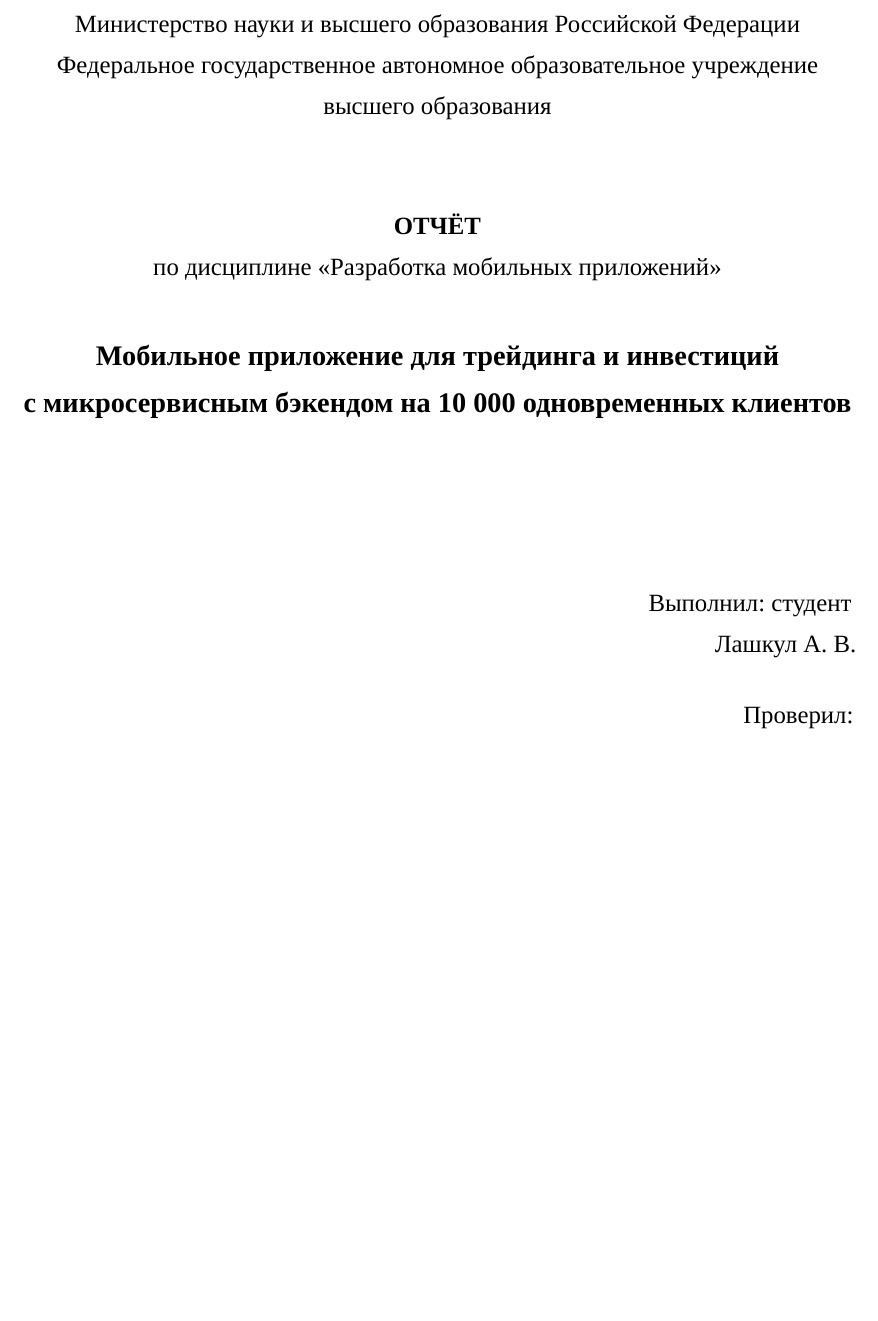
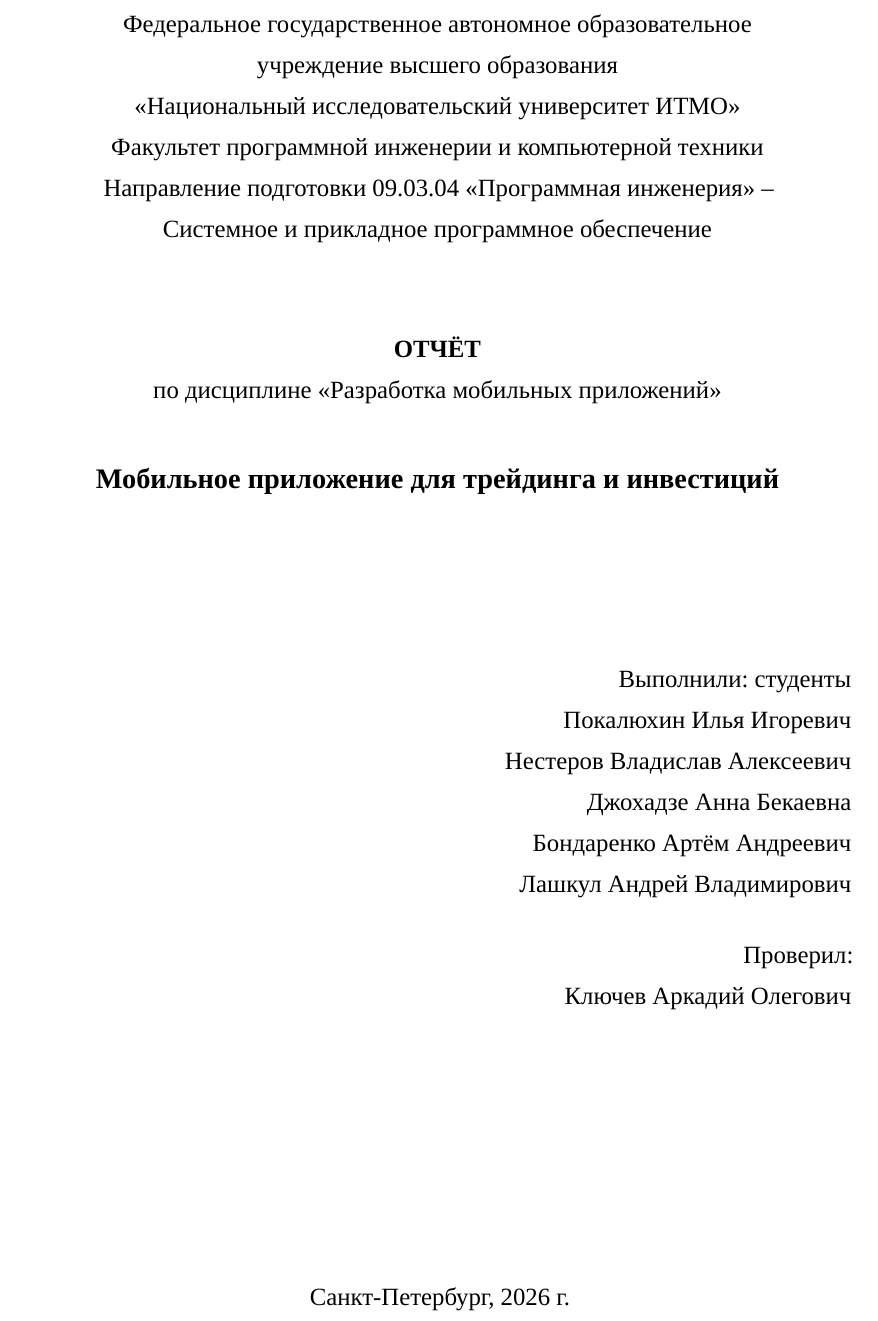
Before and after one commit to tronget/trading-app, a Typst document (report/main.typ): part of page 1 of 13, cut at the place of the change, the shorter picture padded with empty space. The pictures show the PDF file report/main.pdf that the author committed with the source.

Commit message:
update report

```diff
--- a/report/main.typ
+++ b/report/main.typ
@@ -3,9 +3,12 @@
 #let title-page = {
   set par(first-line-indent: 0cm)
   align(center)[
-    Министерство науки и высшего образования Российской Федерации \
-    Федеральное государственное автономное образовательное учреждение \
-    высшего образования
+    Федеральное государственное автономное образовательное \
+    учреждение высшего образования \
+    «Национальный исследовательский университет ИТМО» \
+    Факультет программной инженерии и компьютерной техники \
+    Направление подготовки 09.03.04 «Программная инженерия» – \
+    Системное и прикладное программное обеспечение \
 
     #v(3em)
     #text(weight: "bold")[ОТЧЁТ] \
@@ -13,16 +16,20 @@
 
     #v(1.5em)
     #text(size: 16pt, weight: "bold")[
-      Мобильное приложение для трейдинга и инвестиций \
-      с микросервисным бэкендом на 10 000 одновременных клиентов
+      Мобильное приложение для трейдинга и инвестиций
     ]
 
     #v(6em)
     #align(right)[
-      Выполнил: студент \
-      Лашкул А.~В. \
+      Выполнили: студенты \
+      Покалюхин Илья Игоревич \
+      Нестеров Владислав Алексеевич \
+      Джохадзе Анна Бекаевна \
+      Бондаренко Артём Андреевич \
+      Лашкул Андрей Владимирович \
       #v(1em)
       Проверил: \
+      Ключев Аркадий Олегович \
       #v(4em)
     ]
 
```
Also changed, not shown: report/main.pdf, report/main.typ (2 more changed lines).
